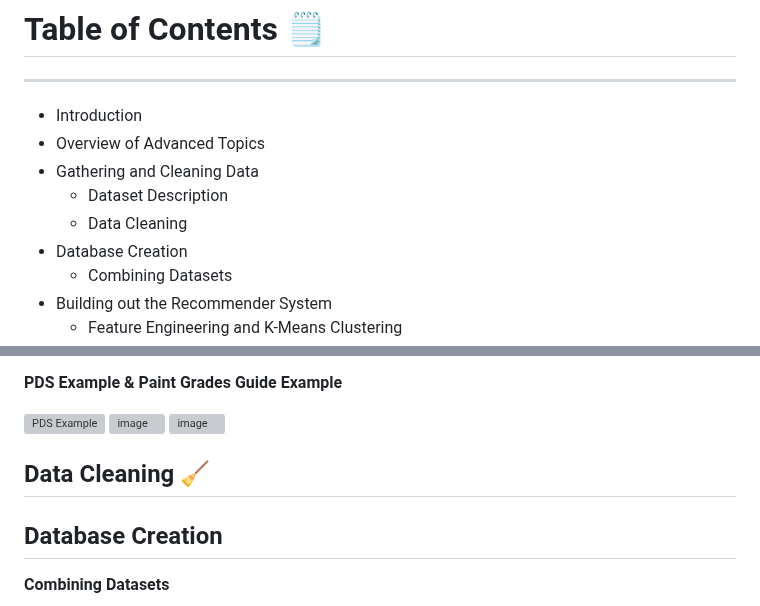
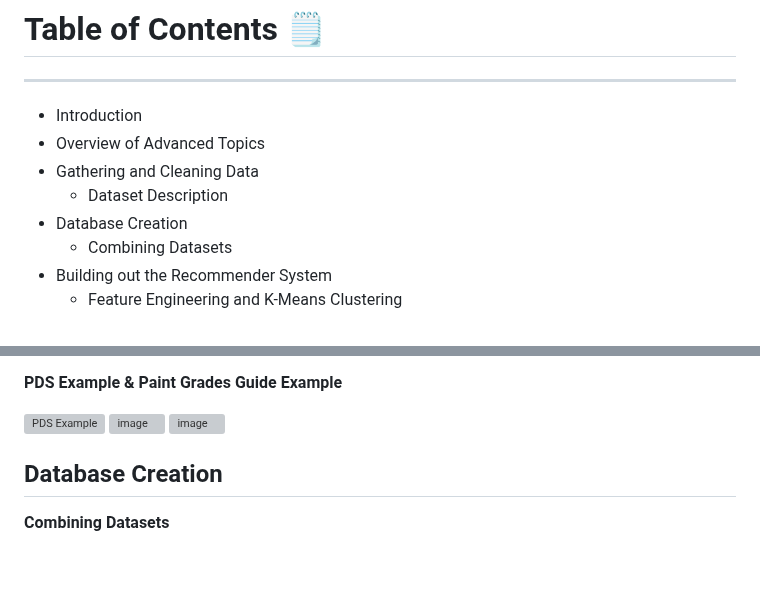
Before and after one commit to Liscxj/Sherwin-Williams-Recommender-, a Markdown page: README.md, 2 parts joined by grey strips. Rendered like a GitHub page; blank space fills up the shorter version; grey boxes are pictures that could not be loaded.

```diff
--- a/README.md
+++ b/README.md
@@ -10,7 +10,6 @@
   * Overview of Advanced Topics
   * Gathering and Cleaning Data
     * Dataset Description
-    * Data Cleaning
   * Database Creation
     * Combining Datasets
   * Building out the Recommender System
@@ -71,9 +70,6 @@ Key Features:
 
 <img width="890" height="329" alt="image" src="https://github.com/user-attachments/assets/bda22d3a-8009-43e4-b98d-489ed1e93620" />
 
-
-## Data Cleaning 🧹
-
 ## Database Creation
 
 **Combining Datasets**
```
